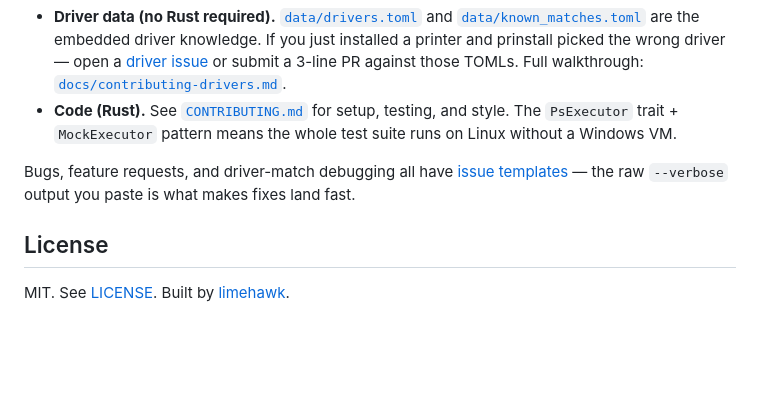
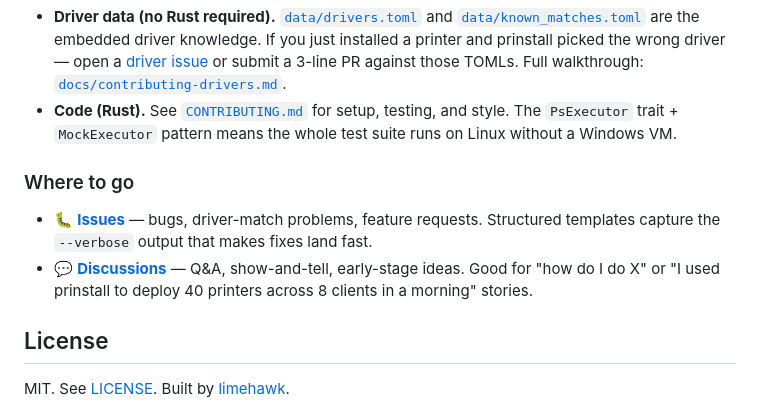
Before and after one commit to limehawk/prinstall, a Markdown page: README.md, the part around the change. GitHub-like rendering; blank space fills up the shorter version.

```diff
--- a/README.md
+++ b/README.md
@@ -148,7 +148,10 @@ Two tracks, wildly different bars to entry:
 - **Driver data (no Rust required).** [`data/drivers.toml`](data/drivers.toml) and [`data/known_matches.toml`](data/known_matches.toml) are the embedded driver knowledge. If you just installed a printer and prinstall picked the wrong driver — open a [driver issue](../../issues/new?template=new_driver.yml) or submit a 3-line PR against those TOMLs. Full walkthrough: [`docs/contributing-drivers.md`](docs/contributing-drivers.md).
 - **Code (Rust).** See [`CONTRIBUTING.md`](CONTRIBUTING.md) for setup, testing, and style. The `PsExecutor` trait + `MockExecutor` pattern means the whole test suite runs on Linux without a Windows VM.
 
-Bugs, feature requests, and driver-match debugging all have [issue templates](../../issues/new/choose) — the raw `--verbose` output you paste is what makes fixes land fast.
+### Where to go
+
+- 🐛 [**Issues**](../../issues/new/choose) — bugs, driver-match problems, feature requests. Structured templates capture the `--verbose` output that makes fixes land fast.
+- 💬 [**Discussions**](../../discussions) — Q&A, show-and-tell, early-stage ideas. Good for "how do I do X" or "I used prinstall to deploy 40 printers across 8 clients in a morning" stories.
 
 ## License
 
```
Also changed, not shown: CONTRIBUTING.md (+8 -0 lines).
